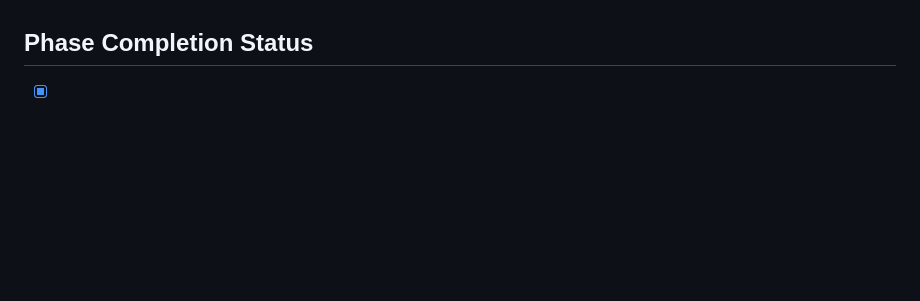
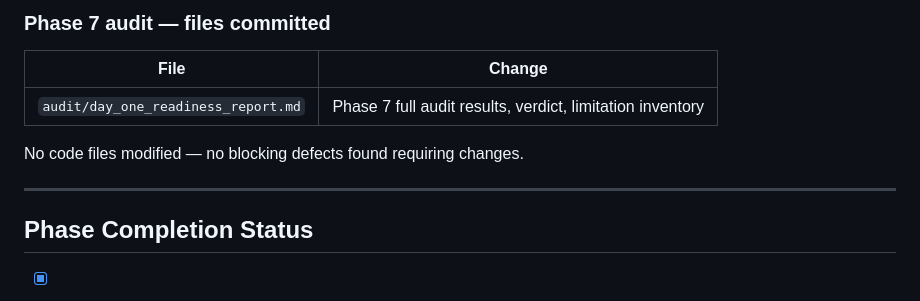
Before and after one commit to rgbslb11/travelcast_aviatorgraf, a Markdown page: audit/day_one_readiness_report.md, the part around one of its changes. GitHub-like rendering; blank space fills up the shorter version.

```diff
--- a/audit/day_one_readiness_report.md
+++ b/audit/day_one_readiness_report.md
@@ -438,3 +524,13 @@ When `isSupabaseConfigured()` is true and the view returns rows:
+### Phase 7 audit — files committed
+
+| File | Change |
+|---|---|
+| `audit/day_one_readiness_report.md` | Phase 7 full audit results, verdict, limitation inventory |
+
+No code files modified — no blocking defects found requiring changes.
+
+---
+
 ## Phase Completion Status
 
 - [x] Phase 1 — Bootstrap / file tree
```
Also changed, not shown: other parts of audit/day_one_readiness_report.md (+87 -1 lines).
